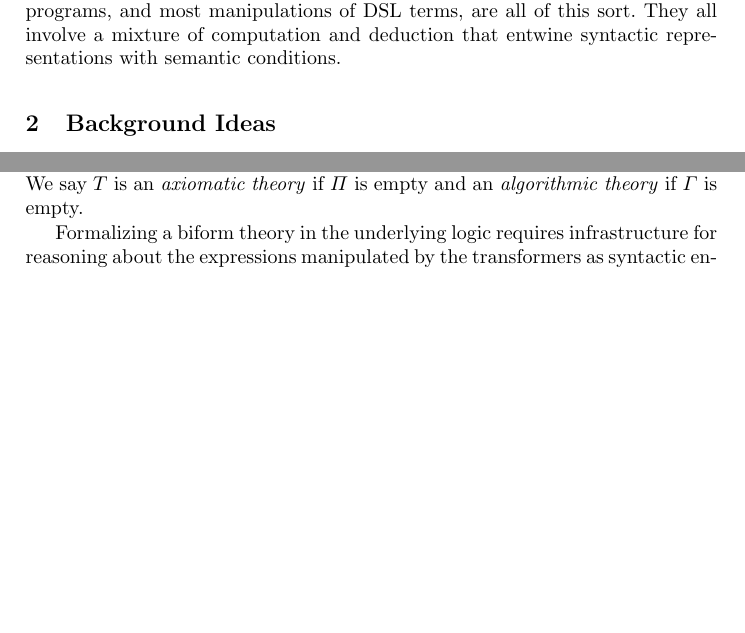
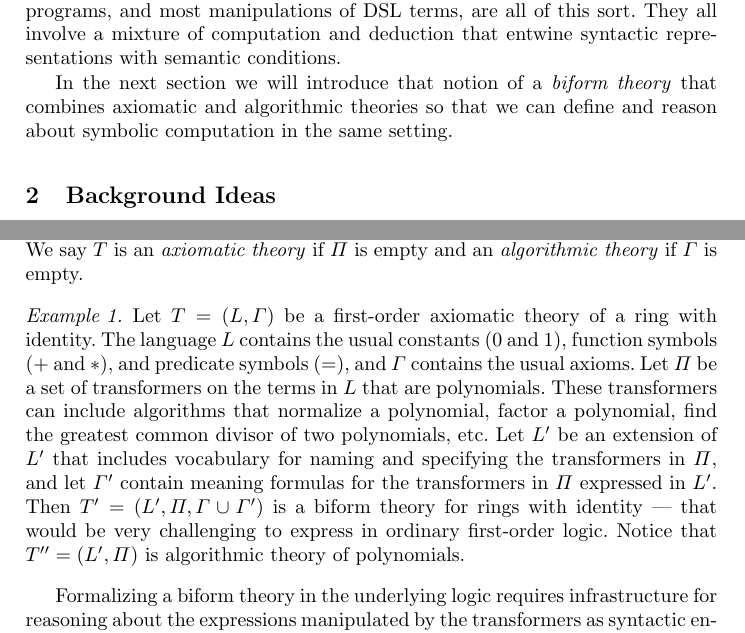
Before and after one commit to JacquesCarette/MathScheme, a LaTeX paper (papers/biform-theories/bt-proj-desc.tex): two parts of pages 3 and 4 of 11, joined at a grey line, cut so that both start at the same text, the shorter picture padded with empty space. Compiled offline with pdfLaTeX.

Commit message:
Example of a biform theory added.

```diff
--- a/papers/biform-theories/bt-proj-desc.tex
+++ b/papers/biform-theories/bt-proj-desc.tex
@@ -196,6 +196,10 @@ all of this sort.  They all involve a mixture of computation and
 deduction that entwine syntactic representations with semantic
 conditions.
 
+In the next section we will introduce that notion of a \emph{biform
+  theory} that combines axiomatic and algorithmic theories so that we
+can define and reason about symbolic computation in the same setting.
+
 \section{Background Ideas}
 
 A \emph{transformer} is an algorithm that implements a function $\sE^n
@@ -232,6 +236,23 @@ that refers to the name of a transformer $\pi \in \Pi$ is called a
 \emph{meaning formula} for $\pi$.  We say $T$ is an \emph{axiomatic
   theory} if $\Pi$ is empty and an \emph{algorithmic theory} if
 $\Gamma$ is empty.
+
+\begin{example}
+Let $T = (L,\Gamma)$ be a first-order axiomatic theory of a ring with
+identity.  The language $L$ contains the usual constants (0 and 1),
+function symbols ($+$ and $*$), and predicate symbols ($=$), and
+$\Gamma$ contains the usual axioms.  Let $\Pi$ be a set of
+transformers on the terms in $L$ that are polynomials.  These
+transformers can include algorithms that normalize a polynomial,
+factor a polynomial, find the greatest common divisor of two
+polynomials, etc.  Let $L'$ be an extension of $L'$ that includes
+vocabulary for naming and specifying the transformers in $\Pi$, and
+let $\Gamma'$ contain meaning formulas for the transformers in $\Pi$
+expressed in $L'$.  Then $T' = (L',\Pi,\Gamma \cup \Gamma')$ is a
+biform theory for rings with identity --- that would be very
+challenging to express in ordinary first-order logic.  Notice that
+$T'' = (L',\Pi)$ is algorithmic theory of polynomials.
+\end{example}
 
 Formalizing a biform theory in the underlying logic requires
 infrastructure for reasoning about the expressions manipulated by the
```
Also changed, not shown: papers/biform-theories/bt-proj-desc.pdf.
